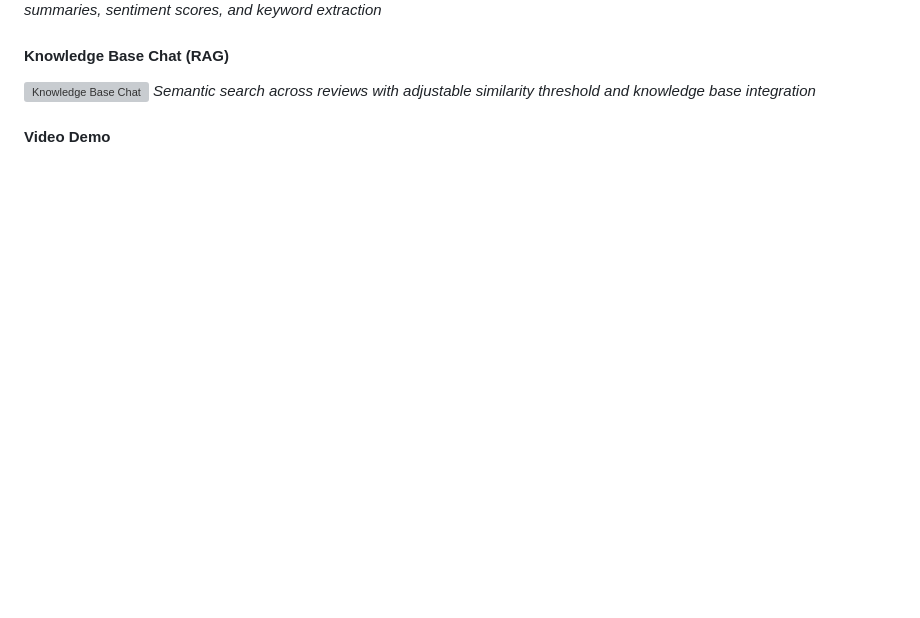
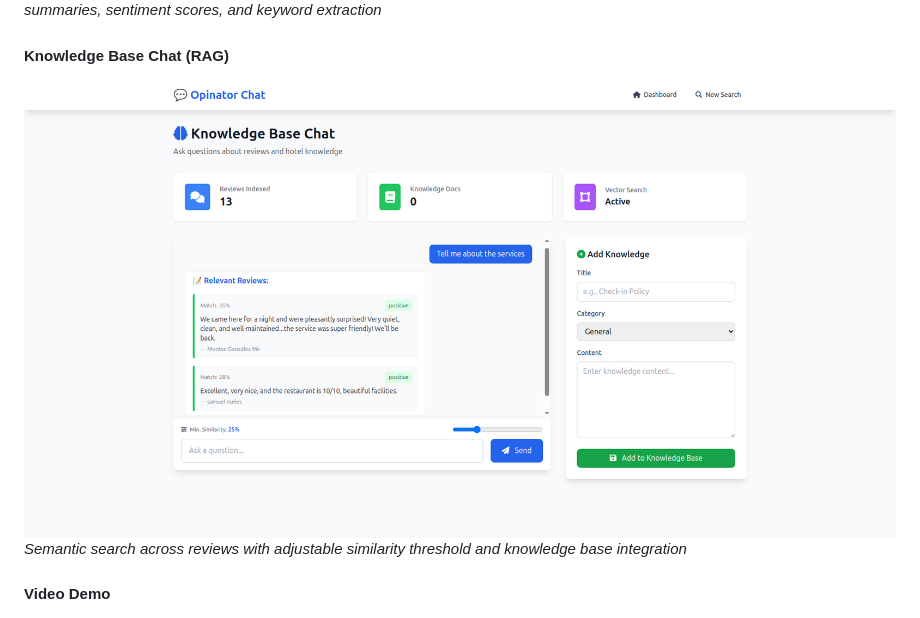
Before and after one commit to joakimvivas/opinator, a Markdown page: README.md, the part around the change. GitHub-like rendering; blank space fills up the shorter version; grey boxes are pictures that could not be loaded.

Commit message:
FIX name of the chat picture in Readme

```diff
--- a/README.md
+++ b/README.md
@@ -280,7 +280,7 @@ INNGEST_DEV_SERVER_URL=http://localhost:8288
 *Comprehensive review analysis with AI summaries, sentiment scores, and keyword extraction*
 
 #### **Knowledge Base Chat (RAG)**
-![Knowledge Base Chat](Opinator-Chat-KnowledgeBase.png)
+![Knowledge Base Chat](Opinator-Dashboard-Chat.png)
 *Semantic search across reviews with adjustable similarity threshold and knowledge base integration*
 
 #### **Video Demo**
```
